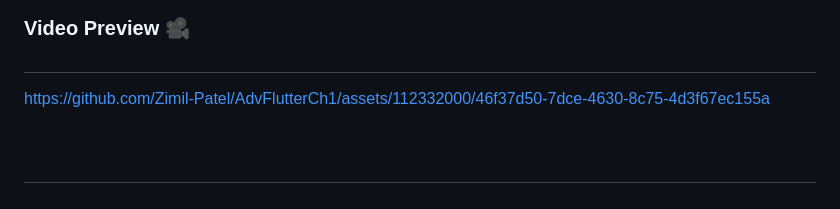
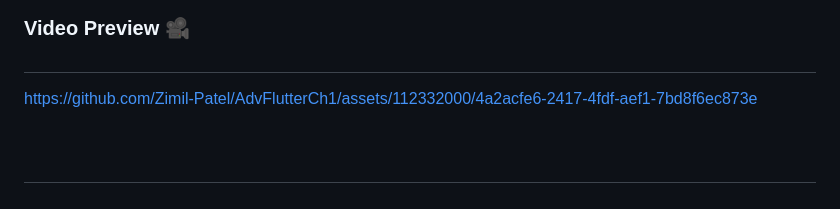
Before and after one commit to Zimil-Patel/AdvFlutterCh1, a Markdown page: README.md, the part around the change. GitHub-like rendering.

```diff
--- a/README.md
+++ b/README.md
@@ -59,7 +59,8 @@ https://github.com/Zimil-Patel/AdvFlutterCh1/assets/112332000/b9ad5e03-d7ef-4662
 
 ### Video Preview 🎥
 #
-https://github.com/Zimil-Patel/AdvFlutterCh1/assets/112332000/46f37d50-7dce-4630-8c75-4d3f67ec155a
+https://github.com/Zimil-Patel/AdvFlutterCh1/assets/112332000/4a2acfe6-2417-4fdf-aef1-7bd8f6ec873e
+
 
 
 <br></br>
```
